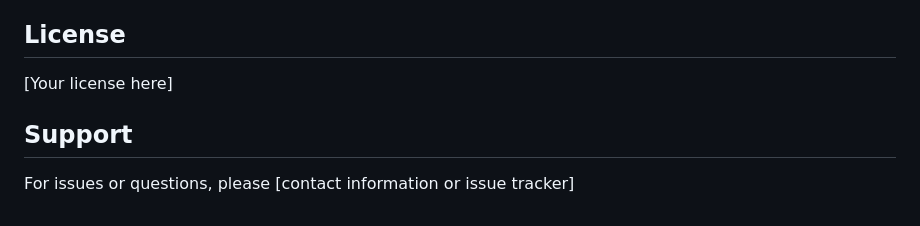
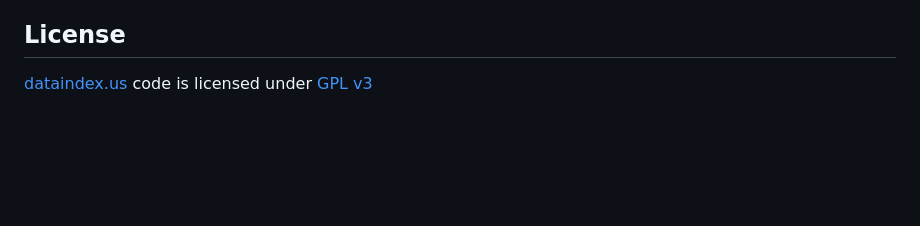
Before and after one commit to da-advisors/icr-dataindex-us, a Markdown page: README.md, the part around the change. GitHub-like rendering; blank space fills up the shorter version.

Commit message:
Update README to include license and remove placeholders
Removed placeholder license and support sections.

```diff
--- a/README.md
+++ b/README.md
@@ -200,8 +200,4 @@ The parser downloads from these reginfo.gov endpoints:
 
 ## License
 
-[Your license here]
-
-## Support
-
-For issues or questions, please [contact information or issue tracker]
+[dataindex.us](https://dataindex.us) code is licensed under [GPL v3](https://www.gnu.org/licenses/gpl-3.0.html)
```
